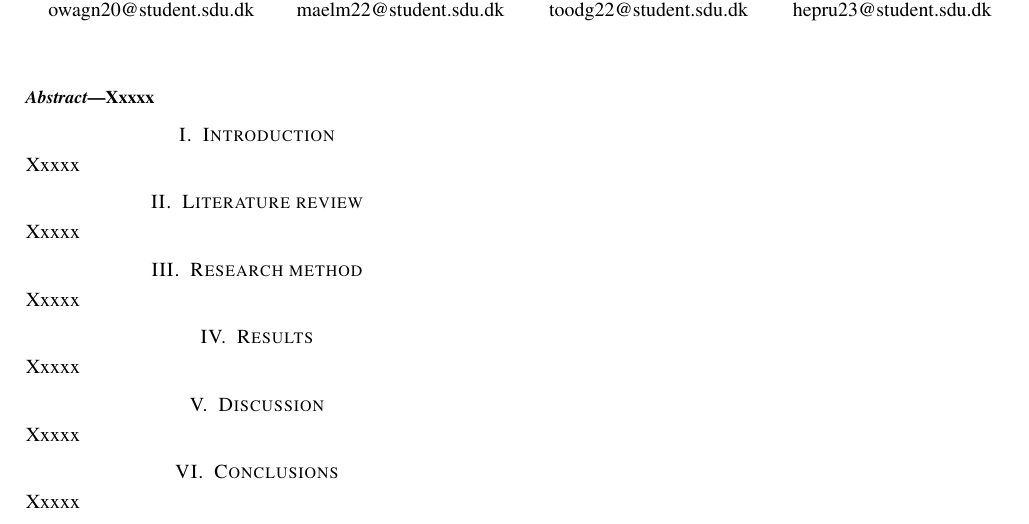
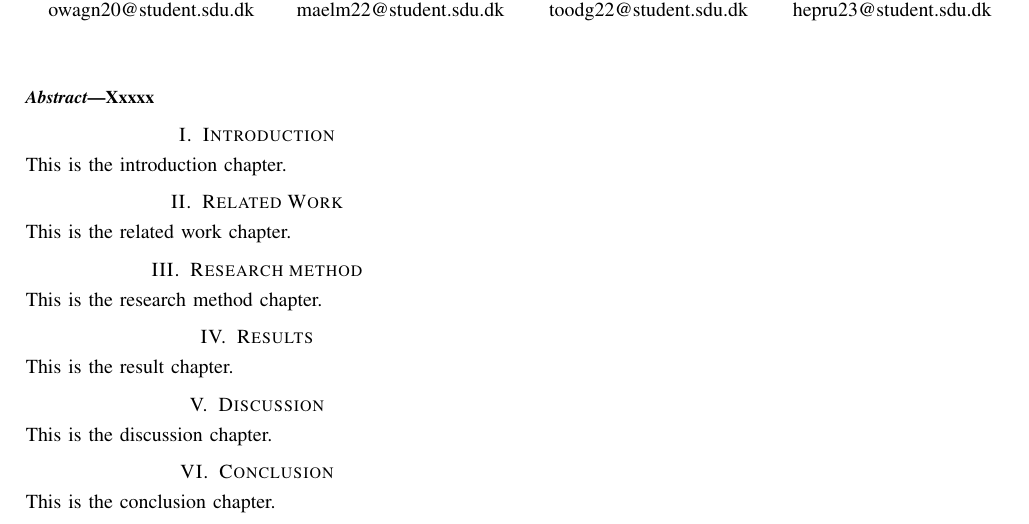
Before and after one commit to reloaddev/visual-programming-for-young-learners, a LaTeX paper (Report/report.tex, which reads chapters/conclusion.tex, chapters/discussion.tex, chapters/introduction.tex): part of the page, cut so that both start at the same text. Compiled offline with pdfLaTeX; a missing font is replaced by an installed copy or a similar font; a LaTeX package or settings file that is missing is left out.

Commit message:
Move chapters into separate files

```diff
--- a/Report/report.tex
+++ b/Report/report.tex
@@ -33,25 +33,25 @@ Xxxxx
 \end{abstract}
 
 \section{Introduction}
-Xxxxx
+\input{chapters/introduction}
 
-\section{Literature review}
-Xxxxx
+\section{Related Work}
+\input{chapters/related-work.tex}
 
 \section{Research method}
-Xxxxx
+\input{chapters/research-method}
 
 % \section{Evaluation}
 % Xxxxx
 
 \section{Results}
-Xxxxx
+\input{chapters/results}
 
 \section{Discussion}
-Xxxxx
+\input{chapters/discussion}
 
-\section{Conclusions}
-Xxxxx
+\section{Conclusion}
+\input{chapters/conclusion}
 
 \bibliographystyle{ieeetr}
 %\bibliography{biblio} %Uncomment this once you add some citations in the text to add the references section
--- /dev/null
+++ b/chapters/conclusion.tex
@@ -0,0 +1 @@
+This is the conclusion chapter.
--- /dev/null
+++ b/chapters/discussion.tex
@@ -0,0 +1 @@
+This is the discussion chapter.
--- /dev/null
+++ b/chapters/introduction.tex
@@ -0,0 +1 @@
+This is the introduction chapter.
--- /dev/null
+++ b/chapters/related-work.tex
@@ -0,0 +1 @@
+This is the related work chapter.
--- /dev/null
+++ b/chapters/research-method.tex
@@ -0,0 +1 @@
+This is the research method chapter.
--- /dev/null
+++ b/chapters/results.tex
@@ -0,0 +1 @@
+This is the result chapter.
```
Also changed, not shown: Report/report.pdf.
